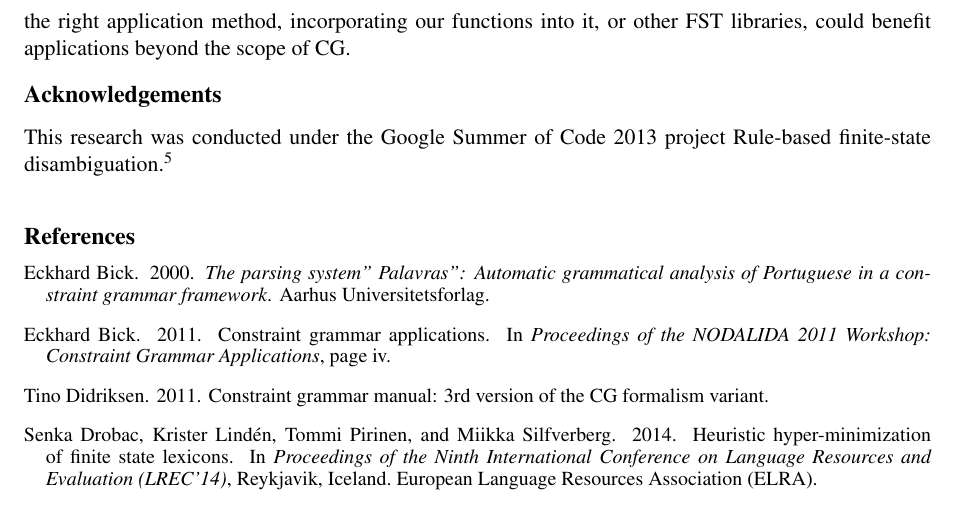
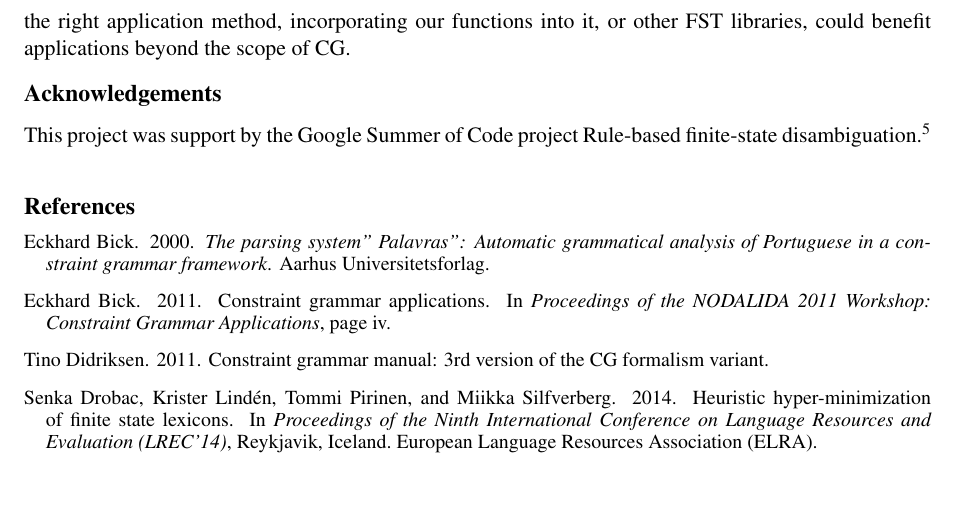
Before and after one commit to DavidNemeskey/fomacg, a LaTeX paper (paper/apertium_cg.tex): part of page 9 of 10 before the commit and part of page 9 of 9 after it, cut so that both start at the same text. Compiled offline with pdfLaTeX.

Commit message:
fix
git-svn-id: https://svn.code.sf.net/p/apertium/svn/branches/fomacg@53904 72bbbca6-d526-0410-a7d9-f06f51895060

```diff
--- a/paper/apertium_cg.tex
+++ b/paper/apertium_cg.tex
@@ -705,7 +705,7 @@ it, or other FST libraries, could benefit applications beyond the scope of CG.
 %       does something else).
 
 \section*{Acknowledgements}
-This research was conducted under the Google Summer of Code 2013 project
+This project was support by the Google Summer of Code project
 Rule-based finite-state disambiguation.\footnote{
 \url{https://google-melange.appspot.com/gsoc/project/google/gsoc2013/davidnemeskey/14002}}
 
```
